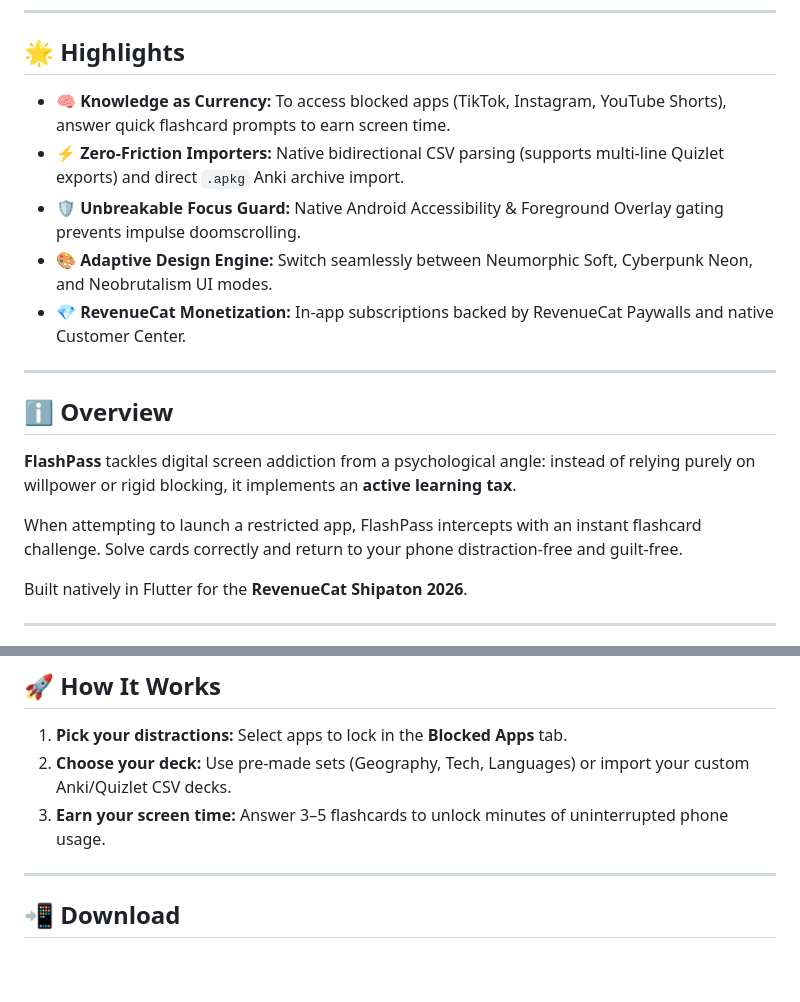
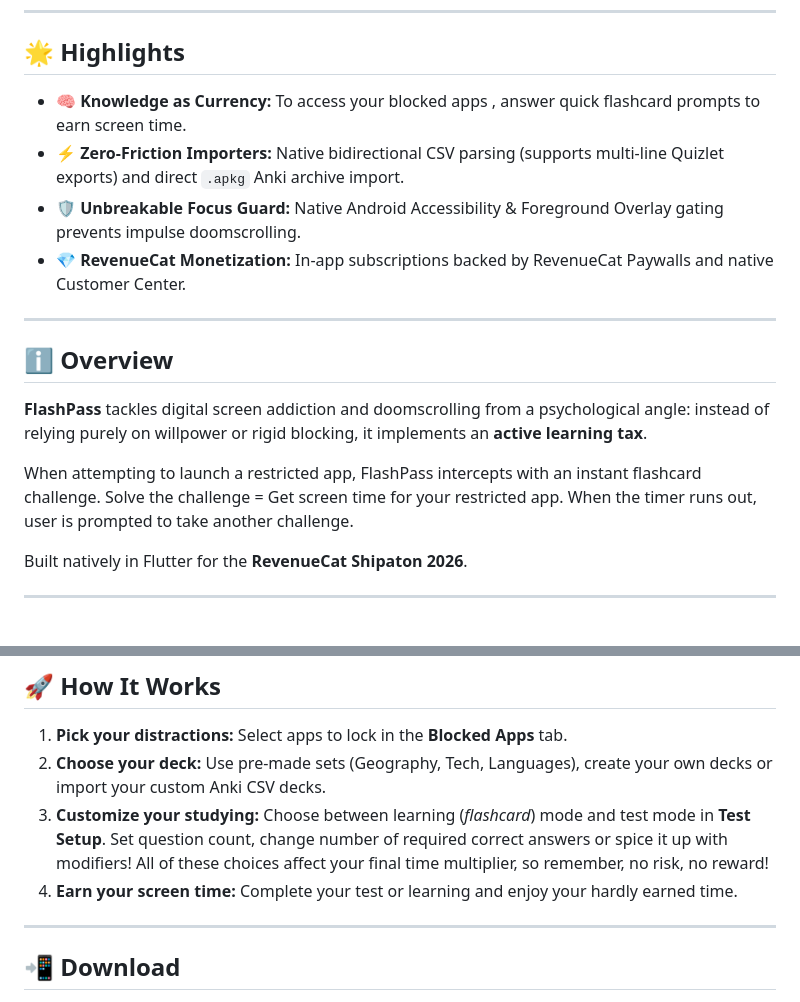
Before and after one commit to zuky05/app-locker, a Markdown page: README.md, 2 parts joined by grey strips. GitHub-like rendering; blank space fills up the shorter version.

Commit message:
Improved readme
Updated text for clarity and added details about challenges and customization options.

```diff
--- a/README.md
+++ b/README.md
@@ -32,19 +32,19 @@
 
 ## 🌟 Highlights
 
-* 🧠 **Knowledge as Currency:** To access blocked apps (TikTok, Instagram, YouTube Shorts), answer quick flashcard prompts to earn screen time.
+* 🧠 **Knowledge as Currency:** To access your blocked apps , answer quick flashcard prompts to earn screen time.
 * ⚡ **Zero-Friction Importers:** Native bidirectional CSV parsing (supports multi-line Quizlet exports) and direct `.apkg` Anki archive import.
 * 🛡️ **Unbreakable Focus Guard:** Native Android Accessibility & Foreground Overlay gating prevents impulse doomscrolling.
-* 🎨 **Adaptive Design Engine:** Switch seamlessly between Neumorphic Soft, Cyberpunk Neon, and Neobrutalism UI modes.
 * 💎 **RevenueCat Monetization:** In-app subscriptions backed by RevenueCat Paywalls and native Customer Center.
 
 ---
 
 ## ℹ️ Overview
 
-**FlashPass** tackles digital screen addiction from a psychological angle: instead of relying purely on willpower or rigid blocking, it implements an **active learning tax**.
+**FlashPass** tackles digital screen addiction and doomscrolling from a psychological angle: instead of relying purely on willpower or rigid blocking, it implements an **active learning tax**.
 
-When attempting to launch a restricted app, FlashPass intercepts with an instant flashcard challenge. Solve cards correctly and return to your phone distraction-free and guilt-free.
+When attempting to launch a restricted app, FlashPass intercepts with an instant flashcard challenge. Solve the challenge = Get screen time for your restricted app. When the timer runs out,
+user is prompted to take another challenge.
 
 Built natively in Flutter for the **RevenueCat Shipaton 2026**.
 
@@ -69,8 +69,10 @@ Built natively in Flutter for the **RevenueCat Shipaton 2026**.
 ## 🚀 How It Works
 
 1. **Pick your distractions:** Select apps to lock in the **Blocked Apps** tab.
-2. **Choose your deck:** Use pre-made sets (Geography, Tech, Languages) or import your custom Anki/Quizlet CSV decks.
-3. **Earn your screen time:** Answer 3–5 flashcards to unlock minutes of uninterrupted phone usage.
+2. **Choose your deck:** Use pre-made sets (Geography, Tech, Languages), create your own decks or import your custom Anki CSV decks.
+3. **Customize your studying:** Choose between learning (*flashcard*) mode and test mode in **Test Setup**. Set question count, change number of required correct answers or spice it up with modifiers!
+All of these choices affect your final time multiplier, so remember, no risk, no reward!
+4. **Earn your screen time:** Complete your test or learning and enjoy your hardly earned time.
 
 ---
 
```
